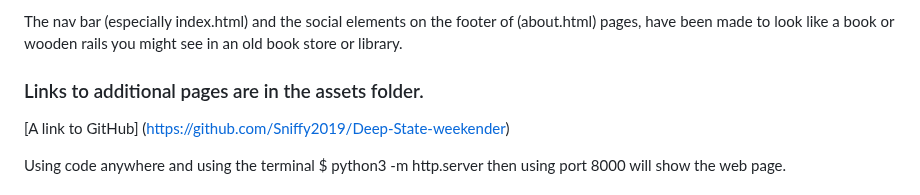
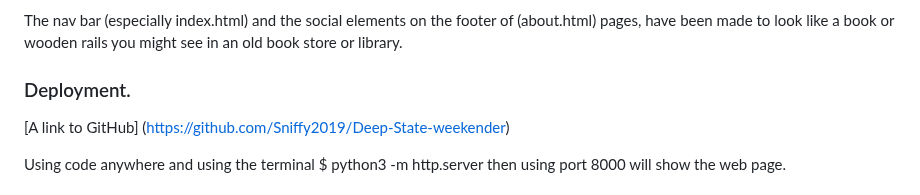
Before and after one commit to Sniffy2019/Deep-State-weekender, a Markdown page: README.md, the part around one of its changes. Rendered like a GitHub page.

```diff
--- a/README.md
+++ b/README.md
@@ -126,8 +127,8 @@ All the images in the assets folder were sourced via https://unsplash.com/s/phot
 The nav bar (especially index.html) and the social elements on the footer of (about.html) pages, have been made to look like a book or wooden rails you might see in an old book store or library.
 
 
-
-### Links to additional pages are in the assets folder.
+<a name="Deploy"></a>
+### Deployment.
 
 [A link to GitHub] (https://github.com/Sniffy2019/Deep-State-weekender)
 
```
Also changed, not shown: other parts of README.md (+13 -12 lines).
